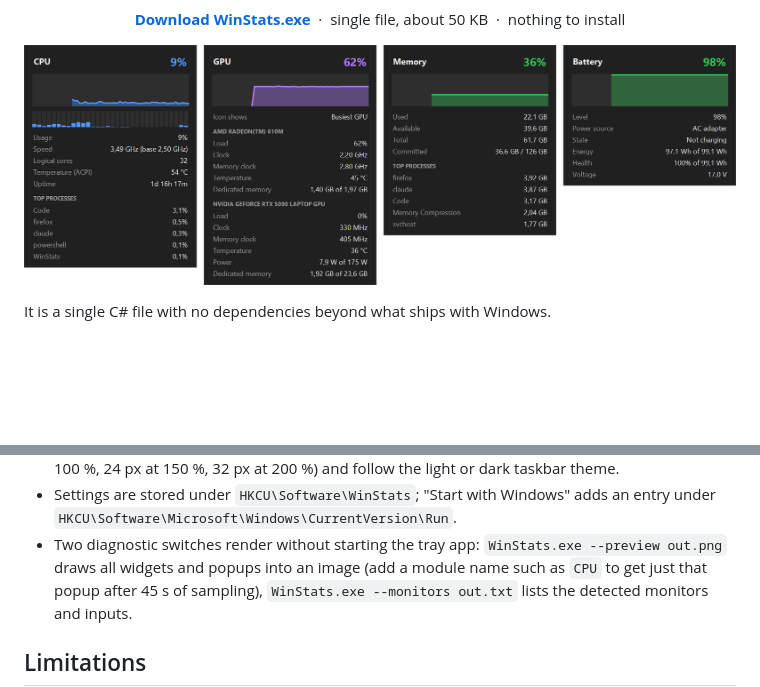
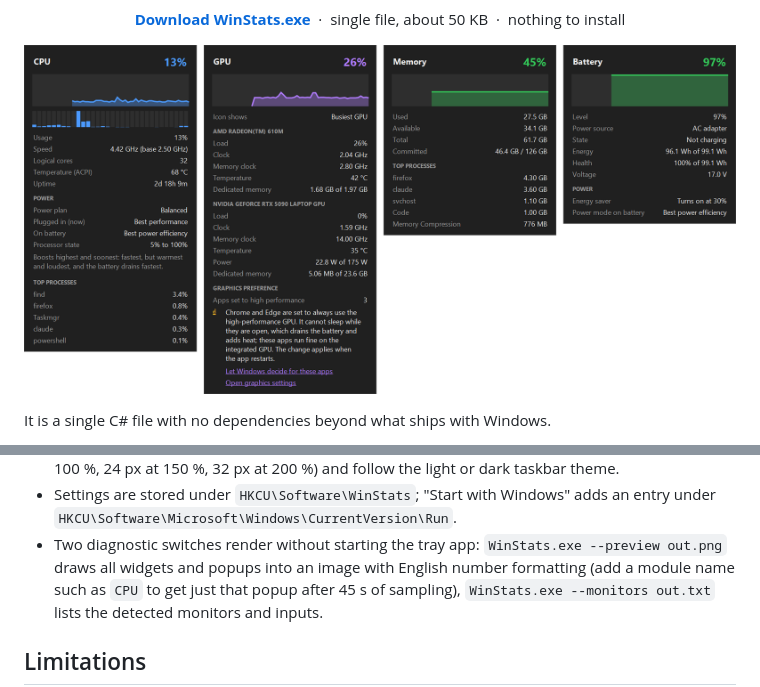
Before and after one commit to AnimaInCorpore/WinStats, a Markdown page: README.md, 2 parts joined by grey strips. Rendered like a GitHub page; pictures changed too: docs/popups.png; blank space fills up the shorter version.

```diff
--- a/README.md
+++ b/README.md
@@ -156,6 +156,7 @@ language features.
   an entry under `HKCU\Software\Microsoft\Windows\CurrentVersion\Run`.
 - Two diagnostic switches render without starting the tray app:
   `WinStats.exe --preview out.png` draws all widgets and popups into an image
+  with English number formatting
   (add a module name such as `CPU` to get just that popup after 45 s of sampling),
   `WinStats.exe --monitors out.txt` lists the detected monitors and inputs.
 
```
Also changed, not shown: 1 other file.
